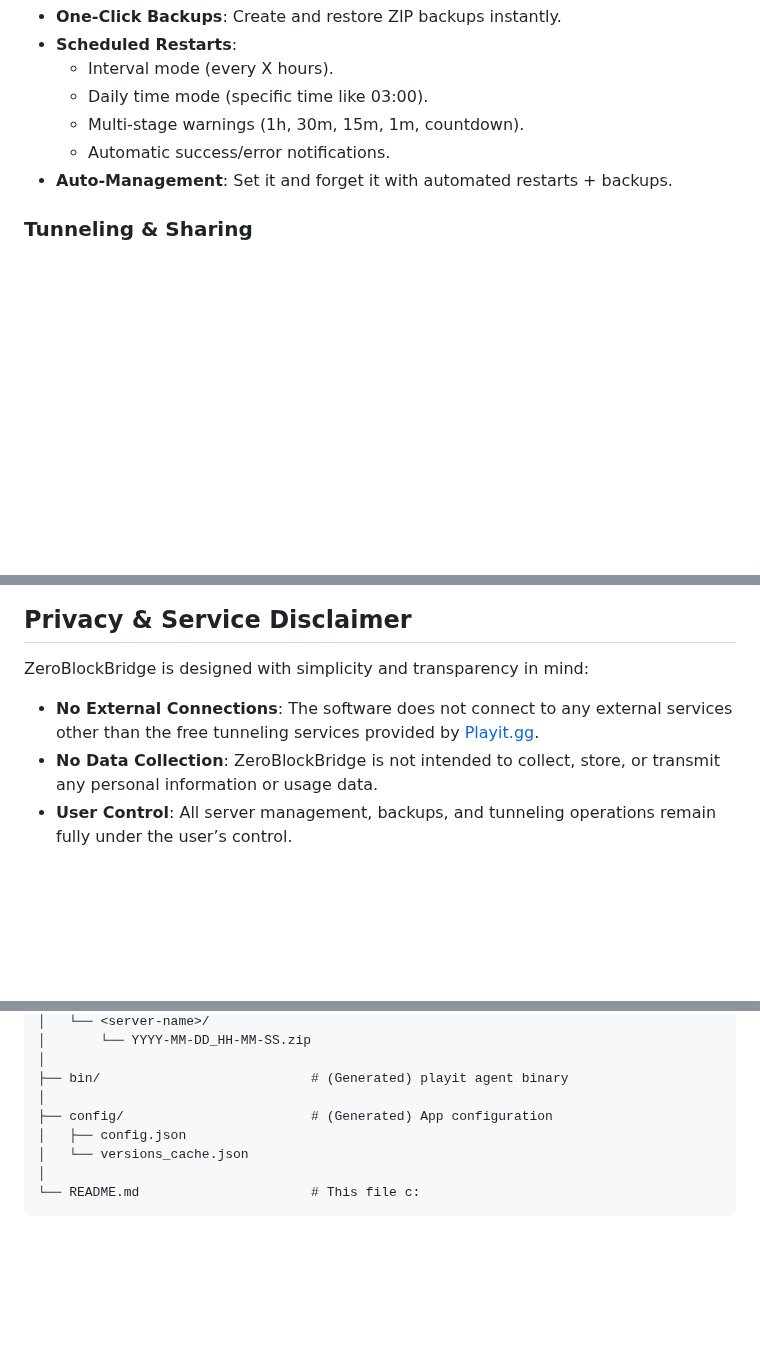
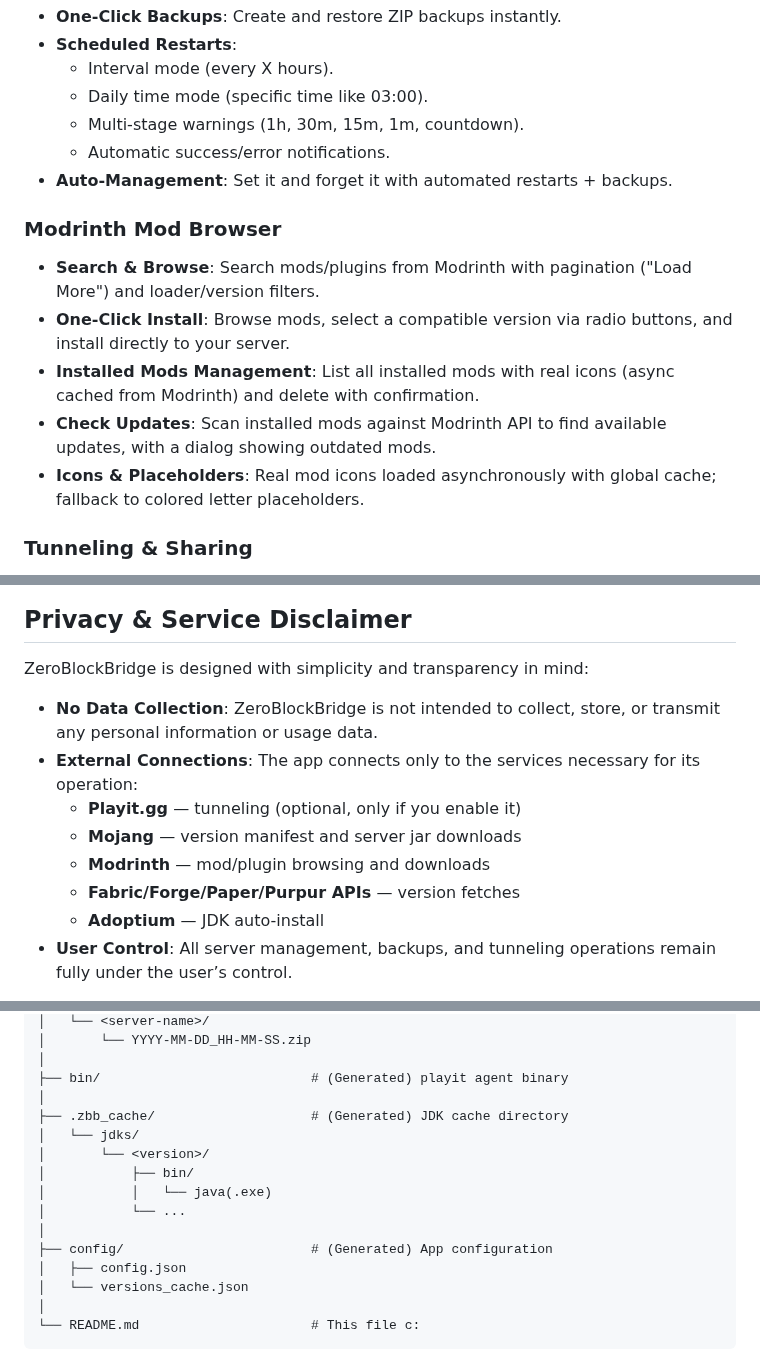
Before and after one commit to DesvoSoft/ZeroBlockBridge, a Markdown page: README.md, 3 parts joined by grey strips. Drawn GitHub-style; blank space fills up the shorter version.

Commit message:
docs: comprehensive README update — Prerequisites (Java removed, auto-managed), Modrinth Mod Browser features, Smart Version Caching, Linux venv, Privacy external connections, .zbb_cache project structure, Agent Heartbeat

```diff
--- a/README.md
+++ b/README.md
@@ -39,6 +40,14 @@ ZeroBlockBridge is a desktop application that simplifies Minecraft server creati
   - Automatic success/error notifications.
 - **Auto-Management**: Set it and forget it with automated restarts + backups.
 
+### Modrinth Mod Browser
+
+- **Search & Browse**: Search mods/plugins from Modrinth with pagination ("Load More") and loader/version filters.
+- **One-Click Install**: Browse mods, select a compatible version via radio buttons, and install directly to your server.
+- **Installed Mods Management**: List all installed mods with real icons (async cached from Modrinth) and delete with confirmation.
+- **Check Updates**: Scan installed mods against Modrinth API to find available updates, with a dialog showing outdated mods.
+- **Icons & Placeholders**: Real mod icons loaded asynchronously with global cache; fallback to colored letter placeholders.
+
 ### Tunneling & Sharing
 
 - **Built-in [Playit.gg](https://playit.gg/) Integration**: No port forwarding needed.
@@ -246,8 +263,13 @@ Commands appear in the log with `>` prefix and execute immediately.
 
 ZeroBlockBridge is designed with simplicity and transparency in mind:
 
-- **No External Connections**: The software does not connect to any external services other than the free tunneling services provided by [Playit.gg](https://playit.gg).
 - **No Data Collection**: ZeroBlockBridge is not intended to collect, store, or transmit any personal information or usage data.
+- **External Connections**: The app connects only to the services necessary for its operation:
+  - **Playit.gg** — tunneling (optional, only if you enable it)
+  - **Mojang** — version manifest and server jar downloads
+  - **Modrinth** — mod/plugin browsing and downloads
+  - **Fabric/Forge/Paper/Purpur APIs** — version fetches
+  - **Adoptium** — JDK auto-install
 - **User Control**: All server management, backups, and tunneling operations remain fully under the user’s control.
 
 This ensures that your Minecraft server management experience is secure, private, and limited strictly to the features described.
@@ -327,6 +349,13 @@ ZeroBlockBridge/
 │
 ├── bin/                           # (Generated) playit agent binary
 │
+├── .zbb_cache/                    # (Generated) JDK cache directory
+│   └── jdks/
+│       └── <version>/
+│           ├── bin/
+│           │   └── java(.exe)
+│           └── ...
+│
 ├── config/                        # (Generated) App configuration
 │   ├── config.json
 │   └── versions_cache.json
```
Also changed, not shown: other parts of README.md (+12 -3 lines).
